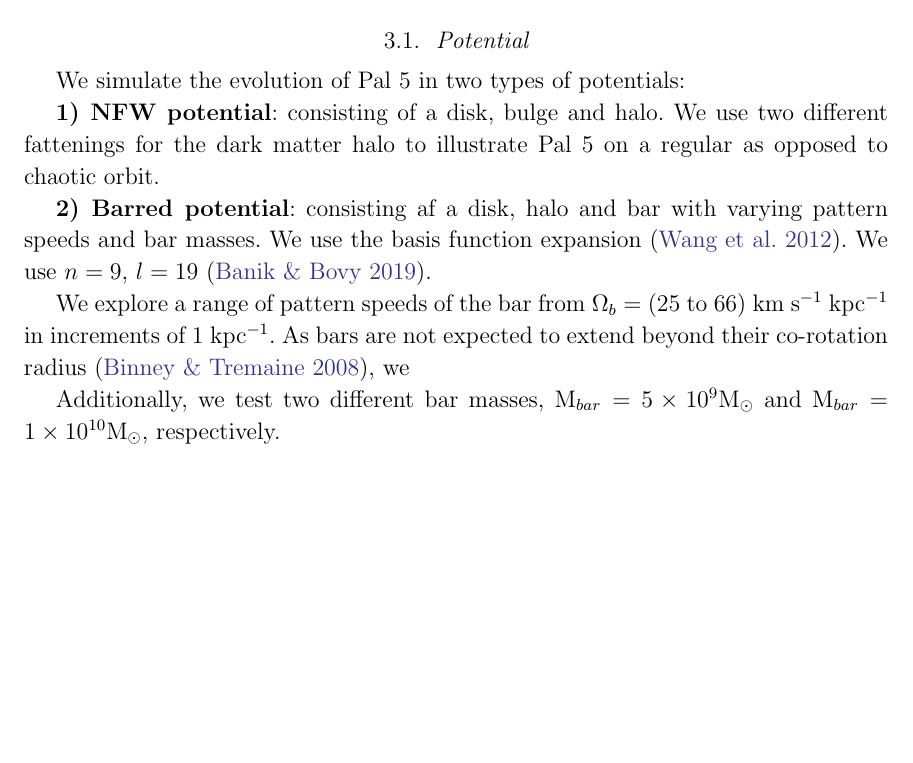
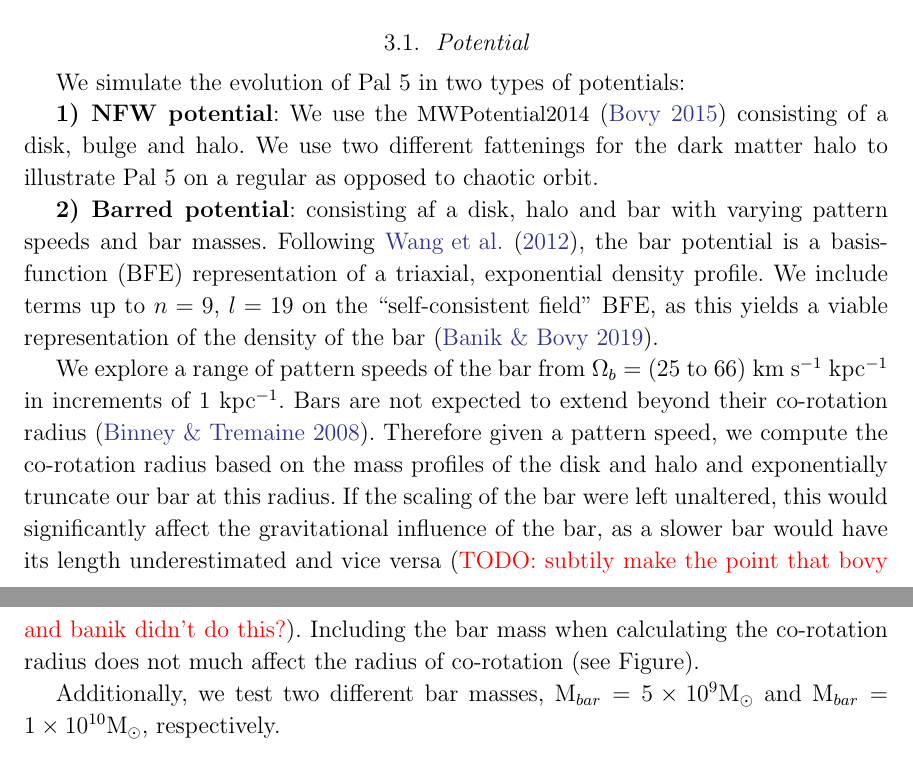
Before and after one commit to adrn/Pal5sBiggestFan, a LaTeX paper (paper/pal5fan.tex): part of page 1 of 3 before the commit and two parts of pages 1 and 2 of 4 after it, the two joined at a grey line, cut so that both start at the same text, the shorter picture padded with empty space. Compiled offline with LaTeX, dvips and Ghostscript.

Commit message:
added text to potential section

```diff
--- a/paper/pal5fan.tex
+++ b/paper/pal5fan.tex
@@ -77,13 +77,13 @@ We run a suite of Pal 5 simulations to explore the mechanism leading the the obs
 \label{sec:potential}
 We simulate the evolution of Pal 5 in two types of potentials:
 
-{\bf 1) NFW potential}: consisting of a disk, bulge and halo. We use two different fattenings for the dark matter halo to illustrate Pal 5 on a regular as opposed to chaotic orbit.
+{\bf 1) NFW potential}: We use the {\small MWPotential2014} (\citealt{Bovy:2015}) consisting of a disk, bulge and halo. We use two different fattenings for the dark matter halo to illustrate Pal 5 on a regular as opposed to chaotic orbit.
 
 {\bf  2) Barred potential}: consisting af a disk, halo and bar with varying pattern speeds and bar masses.
-We use the basis function expansion (\citealt{wang:2012}).
-We use $n=9$, $l=19$ (\citealt{banik:2019}).
+Following \citet{wang:2012}, the bar potential is a basis-function (BFE) representation of a triaxial, exponential density profile. We include terms up to $n=9$, $l=19$ on the ``self-consistent field" BFE, as this yields a viable representation of the density of the bar (\citealt{banik:2019}).
 
-We explore a range of pattern speeds of the bar from $\Omega_b$ = (25 to 66) $\kms$ kpc$^{-1}$ in increments of 1 kpc$^{-1}$. As bars are not expected to extend beyond their co-rotation radius (\citealt{binney:2008}), we
+We explore a range of pattern speeds of the bar from $\Omega_b$ = (25 to 66) $\kms$ kpc$^{-1}$ in increments of 1 kpc$^{-1}$. Bars are not expected to extend beyond their co-rotation radius (\citealt{binney:2008}). Therefore given a pattern speed, we compute the co-rotation radius based on the mass profiles of the disk and halo and exponentially truncate our bar at this radius. If the scaling of the bar were left unaltered, this would significantly affect the gravitational  influence of the bar, as a slower bar would have its length underestimated and vice versa (\todo{subtily make the point that bovy and banik didn't do this?}).
+Including the bar mass when calculating the co-rotation radius does not much affect the radius of co-rotation (see Figure).
 
 Additionally, we test two different bar masses, M$_{bar} = 5 \times 10^{9} \msun$ and M$_{bar} = 1 \times 10^{10} \msun$, respectively.
 
```
